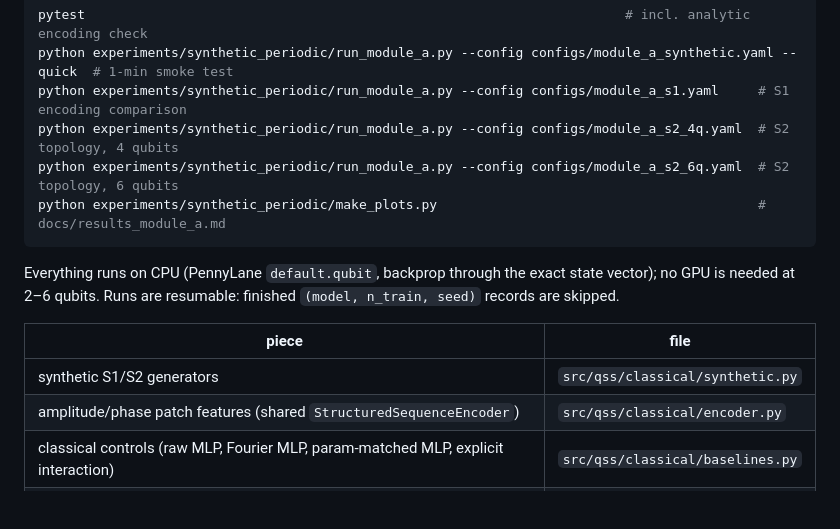
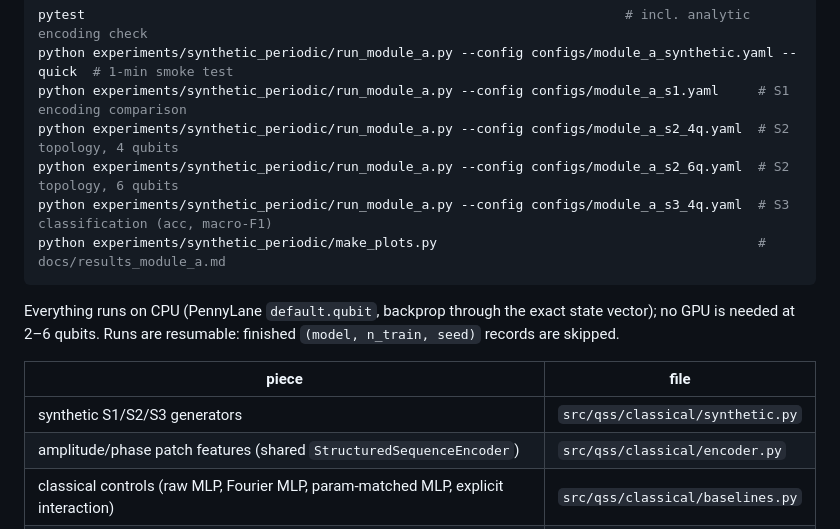
Before and after one commit to LibingChen-Lydia/quantum-structured-sequence, a Markdown page: README.md, the part around the change. GitHub-like rendering; blank space fills up the shorter version.

````diff
--- a/README.md
+++ b/README.md
@@ -75,6 +75,7 @@ python experiments/synthetic_periodic/run_module_a.py --config configs/module_a_
 python experiments/synthetic_periodic/run_module_a.py --config configs/module_a_s1.yaml     # S1 encoding comparison
 python experiments/synthetic_periodic/run_module_a.py --config configs/module_a_s2_4q.yaml  # S2 topology, 4 qubits
 python experiments/synthetic_periodic/run_module_a.py --config configs/module_a_s2_6q.yaml  # S2 topology, 6 qubits
+python experiments/synthetic_periodic/run_module_a.py --config configs/module_a_s3_4q.yaml  # S3 classification (acc, macro-F1)
 python experiments/synthetic_periodic/make_plots.py                                         # docs/results_module_a.md
 ```
 
@@ -83,7 +84,7 @@ is needed at 2–6 qubits. Runs are resumable: finished `(model, n_train, seed)`
 
 | piece | file |
 |---|---|
-| synthetic S1/S2 generators | `src/qss/classical/synthetic.py` |
+| synthetic S1/S2/S3 generators | `src/qss/classical/synthetic.py` |
 | amplitude/phase patch features (shared `StructuredSequenceEncoder`) | `src/qss/classical/encoder.py` |
 | classical controls (raw MLP, Fourier MLP, param-matched MLP, explicit interaction) | `src/qss/classical/baselines.py` |
 | encodings (angle / phase / hybrid), topologies (none / local / cross-period / all-to-all), re-uploading, readouts | `src/qss/quantum/circuits.py` |
````
Also changed, not shown: docs/module_a_findings.md (+37 -0 lines), docs/results_module_a.md (+21 -0 lines), docs/figures/s3_classification.png (added), 9 other files.
